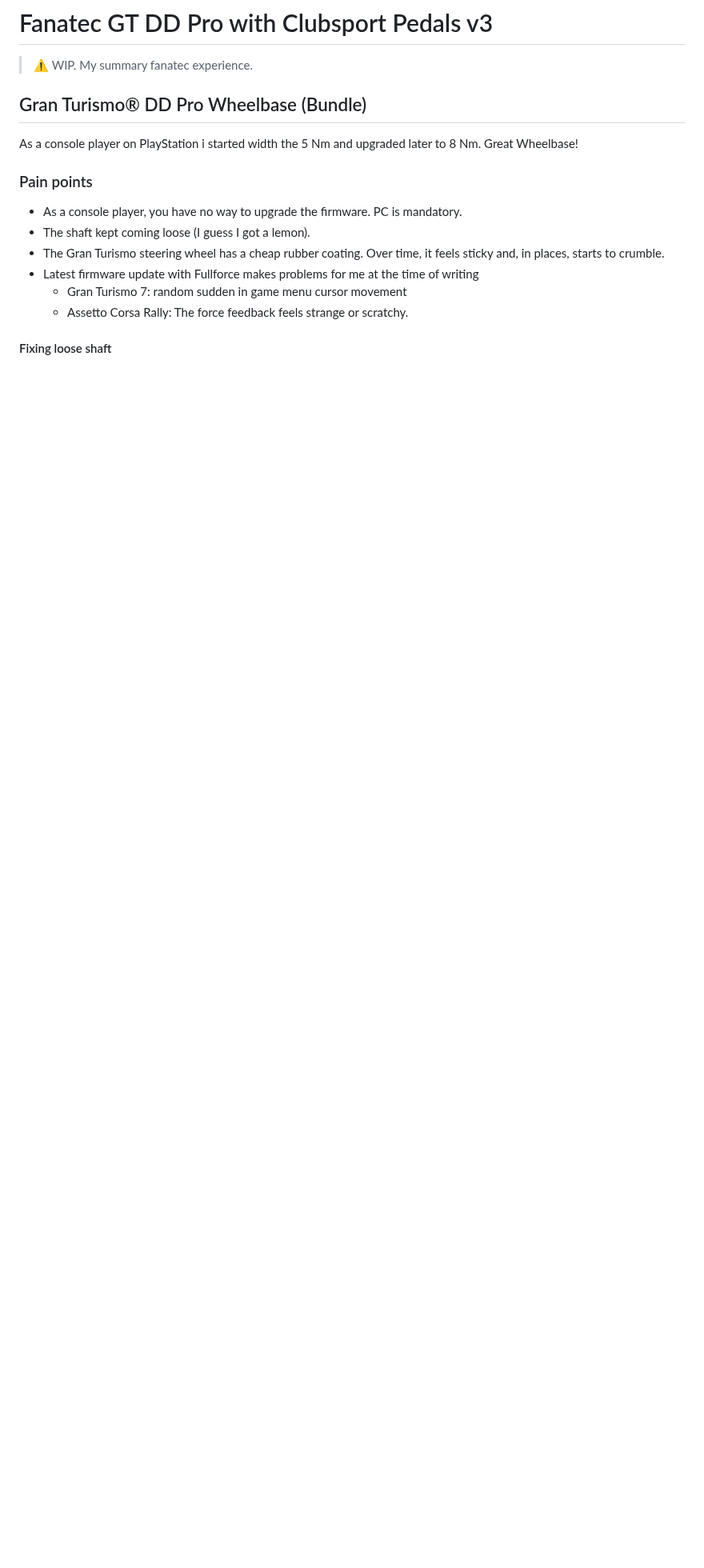
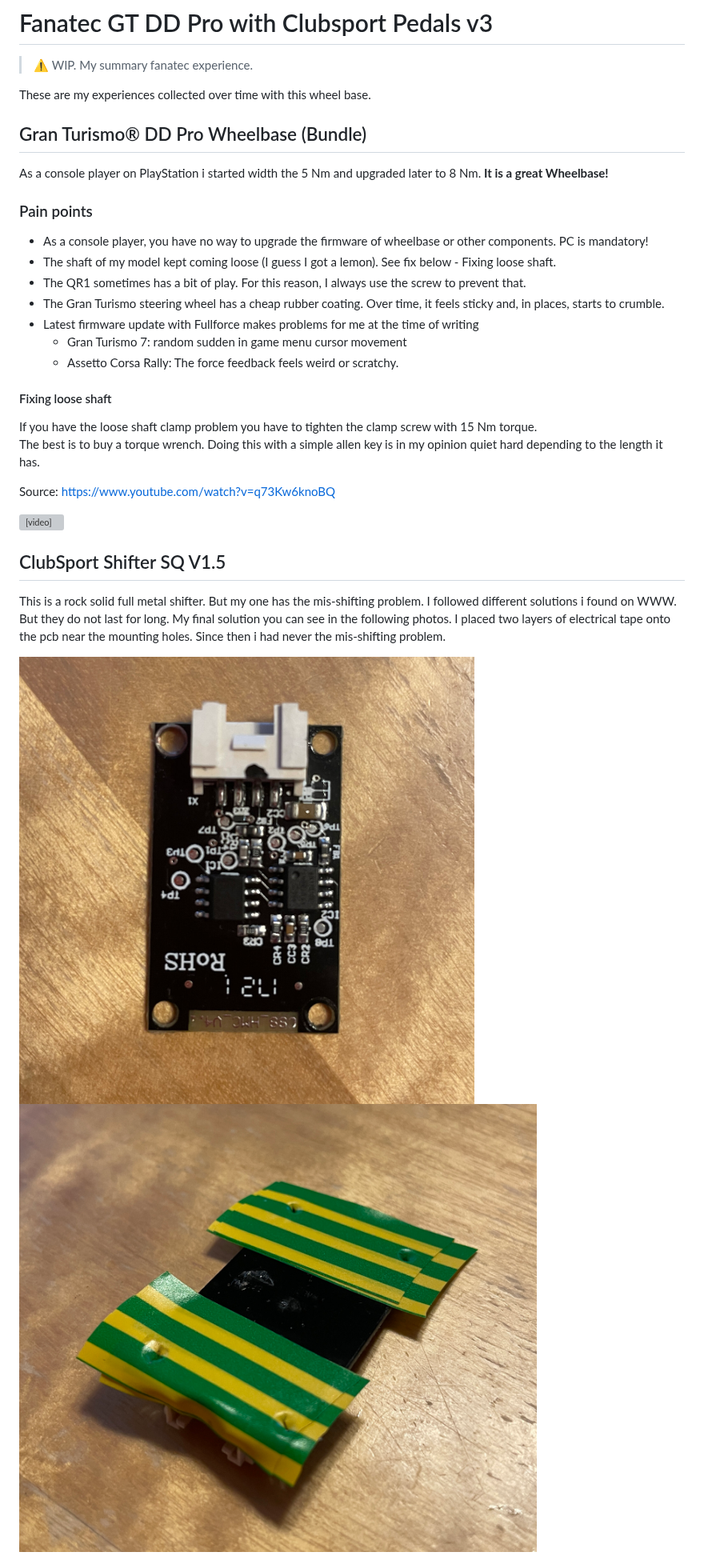
Before and after one commit to samowitsch/fanatec-gt-dd-pro-with-clubsport-pedals-v3, a Markdown page: README.md, the part around one of its changes. Shown at 80% size. Drawn GitHub-style; pictures changed too: images/shifter/IMG_6200.JPG (added), images/shifter/IMG_6201.JPG (added); blank space fills up the shorter version; grey boxes are pictures that could not be loaded.

Commit message:
changed README. add videos and images.

```diff
--- a/README.md
+++ b/README.md
@@ -2,21 +2,39 @@
 
 > ⚠️ WIP. My summary fanatec experience.
 
+These are my experiences collected over time with this wheel base.
+
 ## Gran Turismo® DD Pro Wheelbase (Bundle)
 
-As a console player on PlayStation i started width the 5 Nm and upgraded later to 8 Nm. Great Wheelbase!
+As a console player on PlayStation i started width the 5 Nm and upgraded later to 8 Nm. **It is a great Wheelbase!**
 
 ### Pain points
 
-* As a console player, you have no way to upgrade the firmware. PC is mandatory.
-* The shaft kept coming loose (I guess I got a lemon).
+* As a console player, you have no way to upgrade the firmware of wheelbase or other components. PC is mandatory!
+* The shaft of my model kept coming loose (I guess I got a lemon). See fix below - Fixing loose shaft.
+* The QR1 sometimes has a bit of play. For this reason, I always use the screw to prevent that.
 * The Gran Turismo steering wheel has a cheap rubber coating. Over time, it feels sticky and, in places, starts to
   crumble.
 * Latest firmware update with Fullforce makes problems for me at the time of writing
   * Gran Turismo 7: random sudden in game menu cursor movement
-  * Assetto Corsa Rally: The force feedback feels strange or scratchy.
+  * Assetto Corsa Rally: The force feedback feels weird or scratchy.
 
 #### Fixing loose shaft
 
+If you have the loose shaft clamp problem you have to tighten the clamp screw with 15 Nm torque.
+The best is to buy a torque wrench. Doing this with a simple allen key is in my opinion quiet hard depending to the length it has.
+
+Source: https://www.youtube.com/watch?v=q73Kw6knoBQ
+
+<video src="videos/shaft/dd-shaft-clamp-torque.m4v" width="320" height="240" controls></video>
+
+## ClubSport Shifter SQ V1.5
+
+This is a rock solid full metal shifter. But my one has the mis-shifting problem. I followed different solutions i found on WWW.
+But they do not last for long. My final solution you can see in the following photos. I placed two layers of electrical tape onto the pcb
+near the mounting holes. Since then i had never the mis-shifting problem.
+
+![mode-ps-blue.png](images/shifter/IMG_6200.JPG)
+![mode-ps-blue.png](images/shifter/IMG_6201.JPG)
 
 
```
Also changed, not shown: other parts of README.md (+29 -16 lines), 3 other files.
